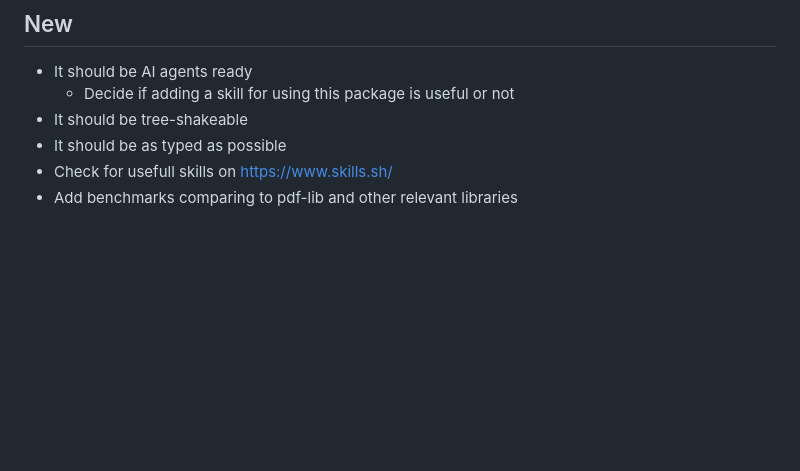
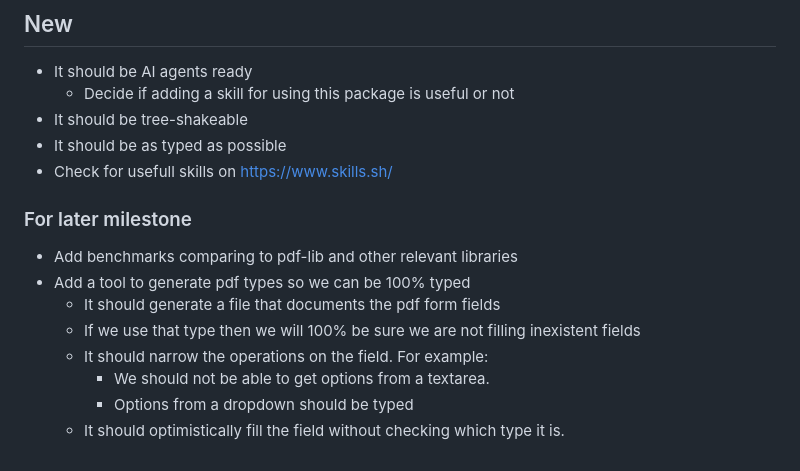
Before and after one commit to ignaciano3/better-pdf, a Markdown page: PLAN.md, the part around the change. Rendered like a GitHub page; blank space fills up the shorter version.

Commit message:
change plan plus add vscode settings

```diff
--- a/PLAN.md
+++ b/PLAN.md
@@ -60,4 +60,14 @@ The first release operates on **existing** PDFs only: load → fill/flatten →
 - It should be tree-shakeable
 - It should be as typed as possible
 - Check for usefull skills on https://www.skills.sh/
+
+### For later milestone
+
 - Add benchmarks comparing to pdf-lib and other relevant libraries
+- Add a tool to generate pdf types so we can be 100% typed
+    - It should generate a file that documents the pdf form fields
+    - If we use that type then we will 100% be sure we are not filling inexistent fields
+    - It should narrow the operations on the field. For example:
+        - We should not be able to get options from a textarea.
+        - Options from a dropdown should be typed
+    - It should optimistically fill the field without checking which type it is.
```
